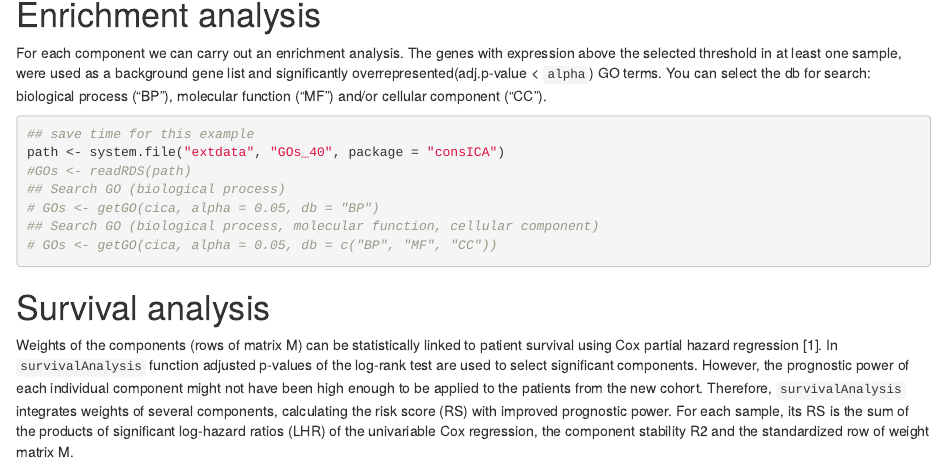
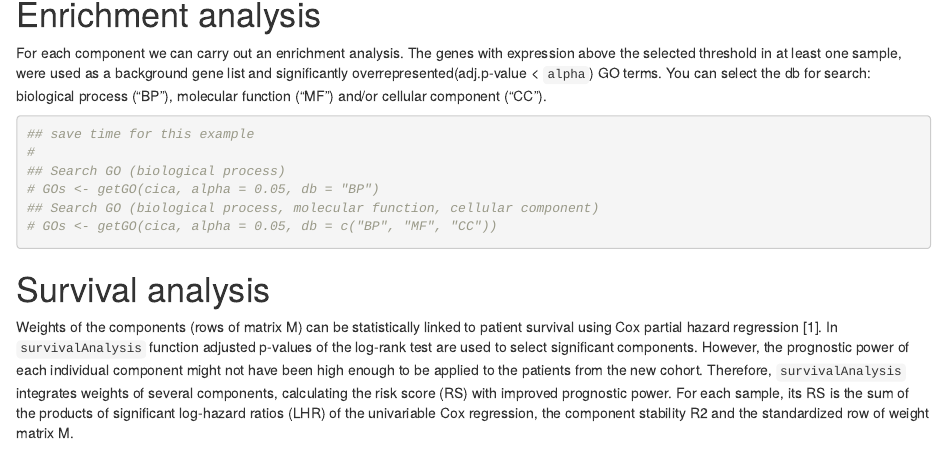
Before and after one commit to biomod-lih/consICA, an R Markdown document (vignettes/ConsICA.Rmd): the page in a window 1100 px wide, from 2950 px down. Rendered offline with R 4.5, knitr and Pandoc, with nearby package versions; drawn as R Markdown's standard HTML page in place of the format the file asks for; some code elsewhere in the file could not run offline.

Commit message:
remove cat

````diff
--- a/vignettes/ConsICA.Rmd
+++ b/vignettes/ConsICA.Rmd
@@ -96,8 +96,7 @@ plotICVarianceExplained(cica)
 For each component we can carry out an enrichment analysis. The genes with expression above the selected threshold in at least one sample, were used as a background gene list and significantly overrepresented(adj.p-value < `alpha`) GO terms. You can select the db for search: biological process ("BP"), molecular function ("MF") and/or cellular component ("CC").
 ```{r, results='hide'}
 ## save time for this example
-path <- system.file("extdata", "GOs_40", package = "consICA")
-#GOs <- readRDS(path)
+#
 ## Search GO (biological process)
 # GOs <- getGO(cica, alpha = 0.05, db = "BP")
 ## Search GO (biological process, molecular function, cellular component)
````
Also changed, not shown: R/saveReport.R (+1 -1 lines).
